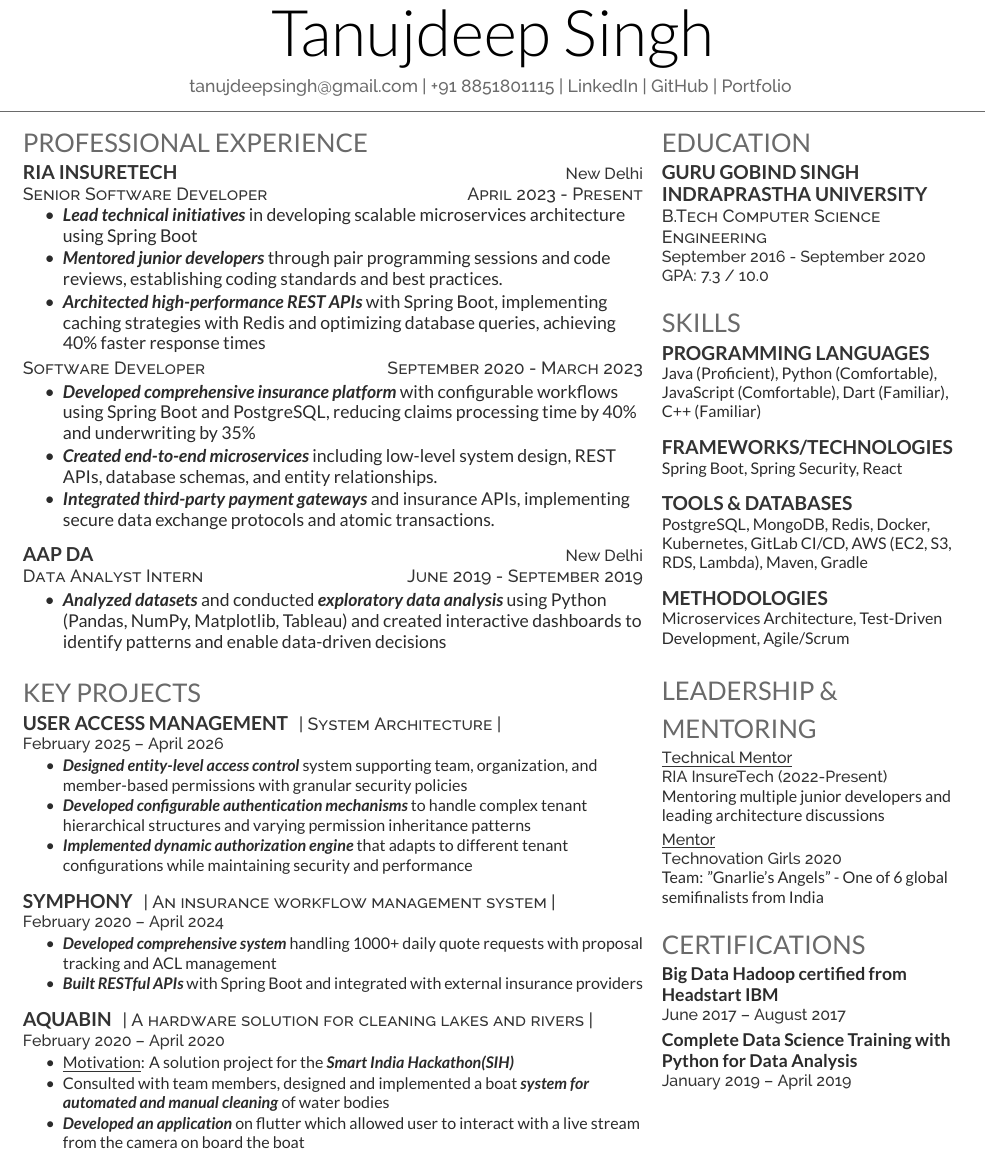
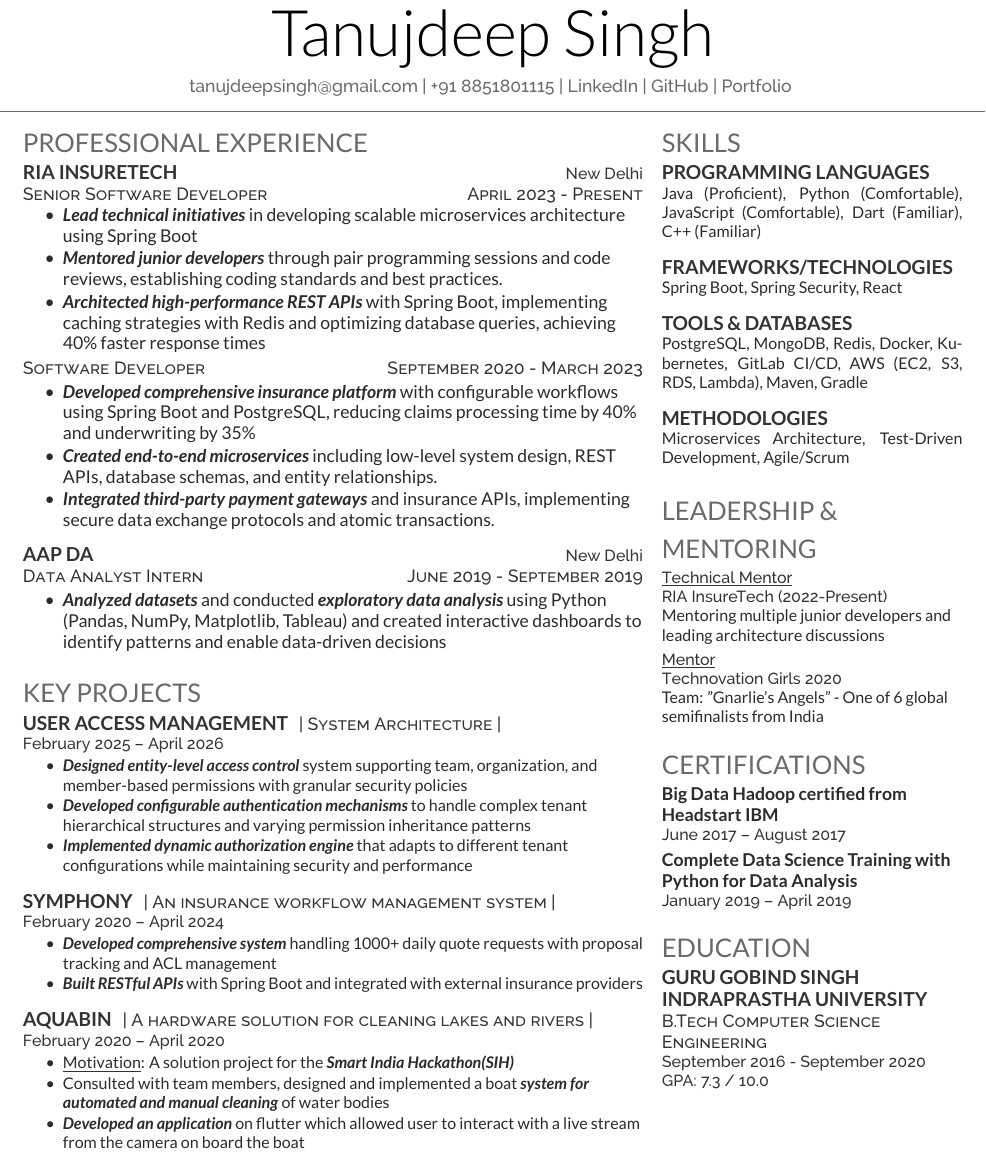
Before and after one commit to teejay1O1/Tanuj_Resume, a LaTeX CV (tanuj_resume.tex): part of the page, cut so that both start at the same text. Compiled offline with XeLaTeX.

Commit message:
moved education to the bottom

```diff
--- a/tanuj_resume.tex
+++ b/tanuj_resume.tex
@@ -131,16 +131,6 @@
 \hfill
 \begin{minipage}[t]{0.32\textwidth}
 
-%%%%%%%%%%%%%%%%%%%%%%%%%%%%%%%%%%%%%%
-%     EDUCATION
-%%%%%%%%%%%%%%%%%%%%%%%%%%%%%%%%%%%%%%
-
-\section{Education}
-\subsection[Guru Gobind Singh Indraprastha University]{Guru Gobind Singh \\ Indraprastha University}
-\descript{B.Tech Computer Science Engineering}
-\location{September 2016 - September 2020}
-\location{GPA: 7.3 / 10.0}
-\sectionsep
 
 %%%%%%%%%%%%%%%%%%%%%%%%%%%%%%%%%%%%%%
 %     TECHNICAL SKILLS
@@ -202,5 +192,16 @@
 \location{January 2019 – April 2019}
 \sectionsep
 
+%%%%%%%%%%%%%%%%%%%%%%%%%%%%%%%%%%%%%%
+%     EDUCATION
+%%%%%%%%%%%%%%%%%%%%%%%%%%%%%%%%%%%%%%
+
+\section{Education}
+\subsection[Guru Gobind Singh Indraprastha University]{Guru Gobind Singh \\ Indraprastha University}
+\descript{B.Tech Computer Science Engineering}
+\location{September 2016 - September 2020}
+\location{GPA: 7.3 / 10.0}
+\sectionsep
+
 \end{minipage}
 \end{document}
```
